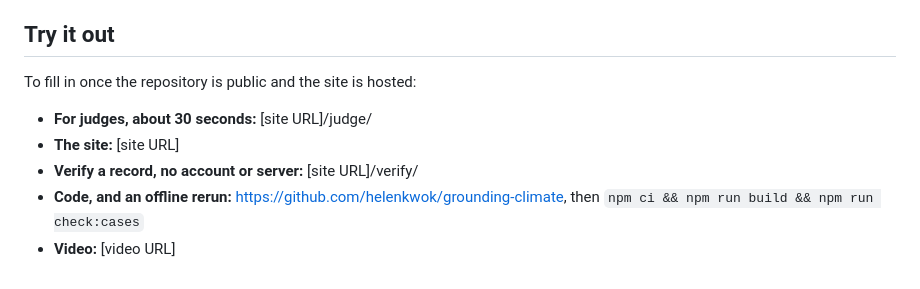
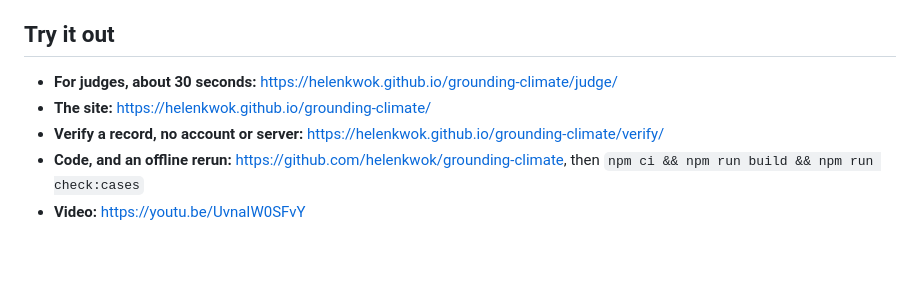
Before and after one commit to helenkwok/grounding-climate, a Markdown page: docs/devpost-description.md, the part around the change. GitHub-like rendering; blank space fills up the shorter version.

Commit message:
docs: live site and video links
The repository is public, the site is on GitHub Pages and the demo is
on YouTube: README gains both links and drops the private-repo
blocker; the Devpost draft's Try it out section is filled in.

```diff
--- a/docs/devpost-description.md
+++ b/docs/devpost-description.md
@@ -195,11 +195,9 @@ OpenTimestamps, IPFS CIDs, W3C VC 2.0, UNTP, MetaMask.
 
 ## Try it out
 
-To fill in once the repository is public and the site is hosted:
-
-- **For judges, about 30 seconds:** [site URL]/judge/
-- **The site:** [site URL]
-- **Verify a record, no account or server:** [site URL]/verify/
+- **For judges, about 30 seconds:** https://helenkwok.github.io/grounding-climate/judge/
+- **The site:** https://helenkwok.github.io/grounding-climate/
+- **Verify a record, no account or server:** https://helenkwok.github.io/grounding-climate/verify/
 - **Code, and an offline rerun:** https://github.com/helenkwok/grounding-climate, then
   `npm ci && npm run build && npm run check:cases`
-- **Video:** [video URL]
+- **Video:** https://youtu.be/UvnaIW0SFvY
```
Also changed, not shown: README.md (+4 -3 lines).
